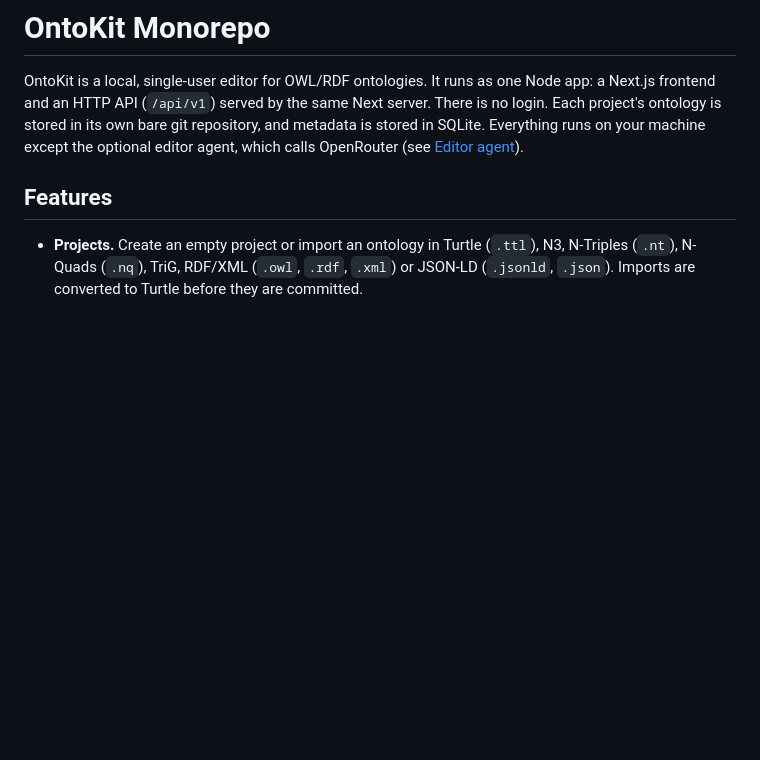
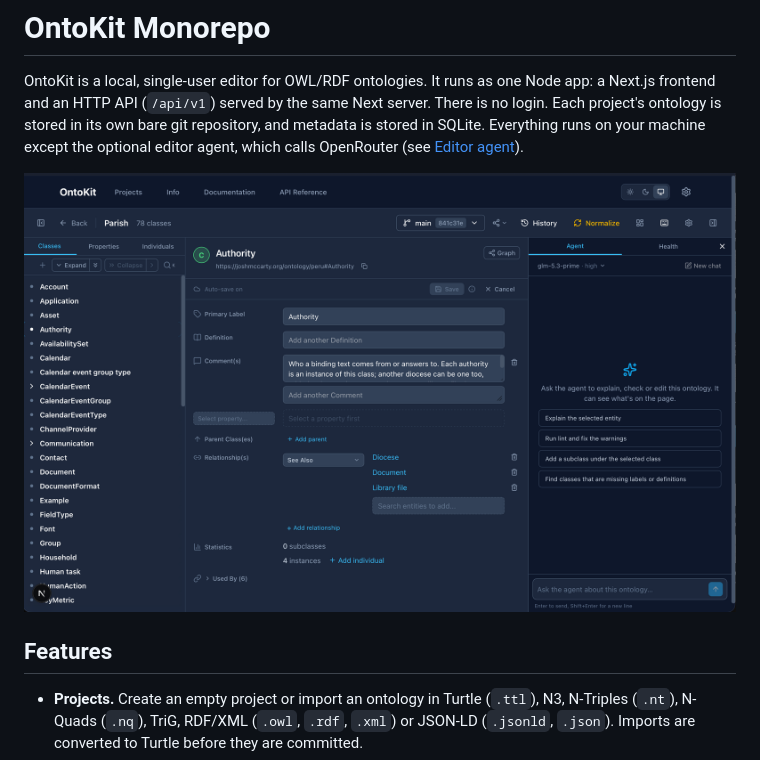
Before and after one commit to fr-mccarty/ontobuild, a Markdown page: README.md, the part around the change. Drawn GitHub-style; pictures changed too: docs/screenshot.png (added); blank space fills up the shorter version.

Commit message:
Add an editor screenshot to the README
Co-Authored-By: Claude Opus 5.5 <noreply@anthropic.com>

```diff
--- a/README.md
+++ b/README.md
@@ -5,6 +5,8 @@ Next.js frontend and an HTTP API (`/api/v1`) served by the same Next server. The
 Each project's ontology is stored in its own bare git repository, and metadata is stored in
 SQLite. Everything runs on your machine except the optional editor agent, which calls
 OpenRouter (see [Editor agent](#editor-agent)).
+
+![The OntoKit editor showing a class form, the class tree and the agent panel](docs/screenshot.png)
 
 ## Features
 
```
